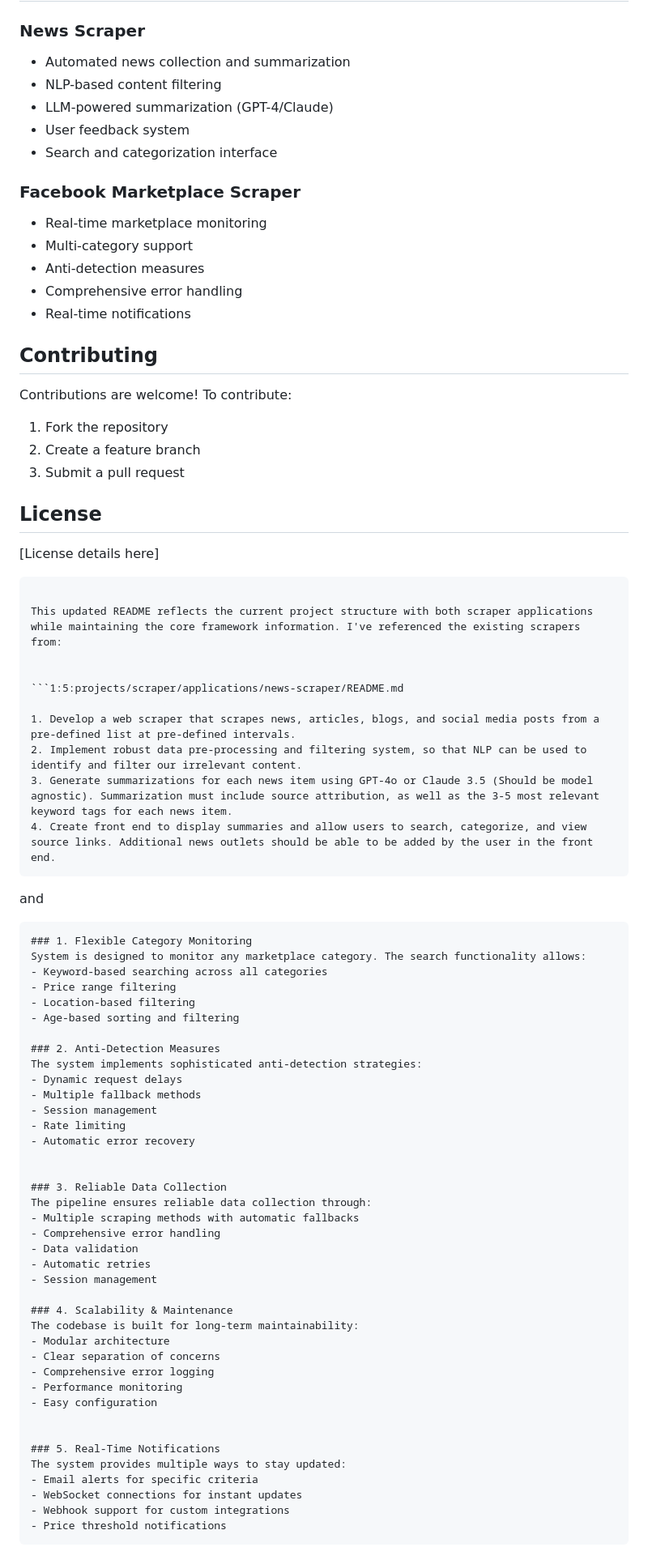
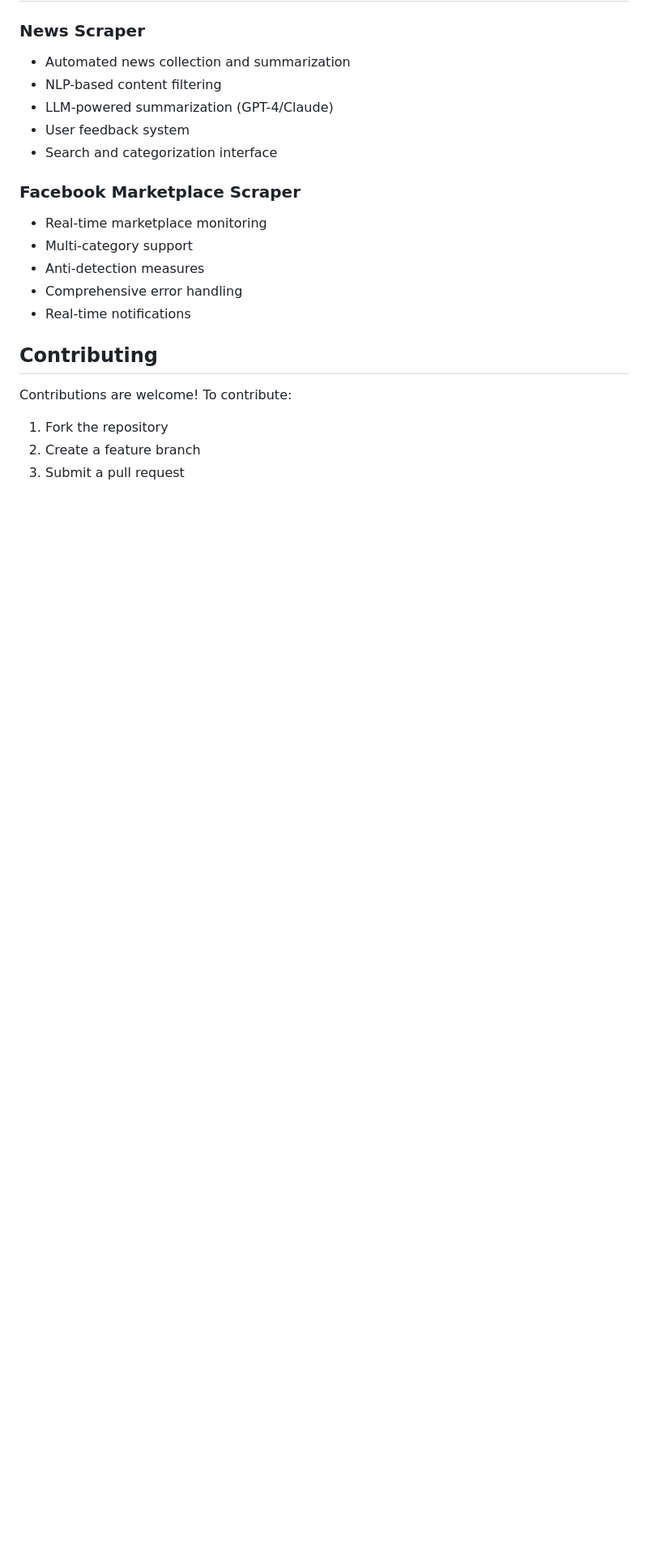
Before and after one commit to lonestarcode/data-framework, a Markdown page: README.md, the part around the change. Shown at 81% size. Rendered like a GitHub page; blank space fills up the shorter version.

````diff
--- a/README.md
+++ b/README.md
@@ -83,65 +83,3 @@ Contributions are welcome! To contribute:
 1. Fork the repository
 2. Create a feature branch
 3. Submit a pull request
-
-## License
-
-[License details here]
-```
-
-This updated README reflects the current project structure with both scraper applications while maintaining the core framework information. I've referenced the existing scrapers from:
-
-
-```1:5:projects/scraper/applications/news-scraper/README.md
-
-1. Develop a web scraper that scrapes news, articles, blogs, and social media posts from a pre-defined list at pre-defined intervals.
-2. Implement robust data pre-processing and filtering system, so that NLP can be used to identify and filter our irrelevant content.
-3. Generate summarizations for each news item using GPT-4o or Claude 3.5 (Should be model agnostic). Summarization must include source attribution, as well as the 3-5 most relevant keyword tags for each news item.
-4. Create front end to display summaries and allow users to search, categorize, and view source links. Additional news outlets should be able to be added by the user in the front end.
-```
-
-
-and
-
-
-```4:42:projects/scraper/applications/facebook-scraper/README.md
-### 1. Flexible Category Monitoring
-System is designed to monitor any marketplace category. The search functionality allows:
-- Keyword-based searching across all categories
-- Price range filtering
-- Location-based filtering
-- Age-based sorting and filtering
-
-### 2. Anti-Detection Measures
-The system implements sophisticated anti-detection strategies:
-- Dynamic request delays
-- Multiple fallback methods
-- Session management
-- Rate limiting
-- Automatic error recovery
-
-
-### 3. Reliable Data Collection
-The pipeline ensures reliable data collection through:
-- Multiple scraping methods with automatic fallbacks
-- Comprehensive error handling
-- Data validation
-- Automatic retries
-- Session management
-
-### 4. Scalability & Maintenance
-The codebase is built for long-term maintainability:
-- Modular architecture
-- Clear separation of concerns
-- Comprehensive error logging
-- Performance monitoring
-- Easy configuration
-
-
-### 5. Real-Time Notifications
-The system provides multiple ways to stay updated:
-- Email alerts for specific criteria
-- WebSocket connections for instant updates
-- Webhook support for custom integrations
-- Price threshold notifications
-```
````
